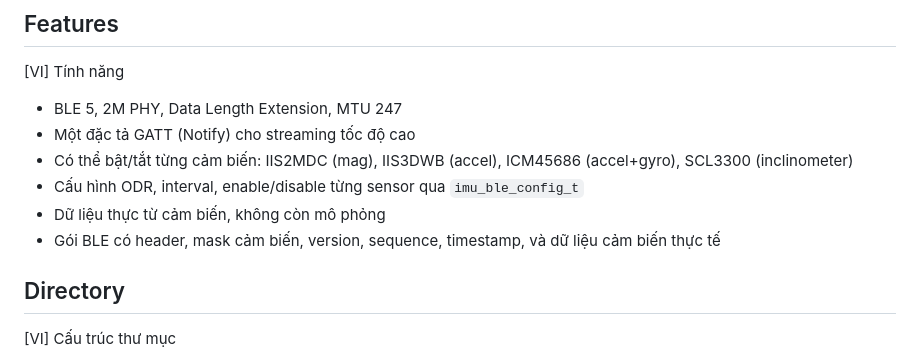
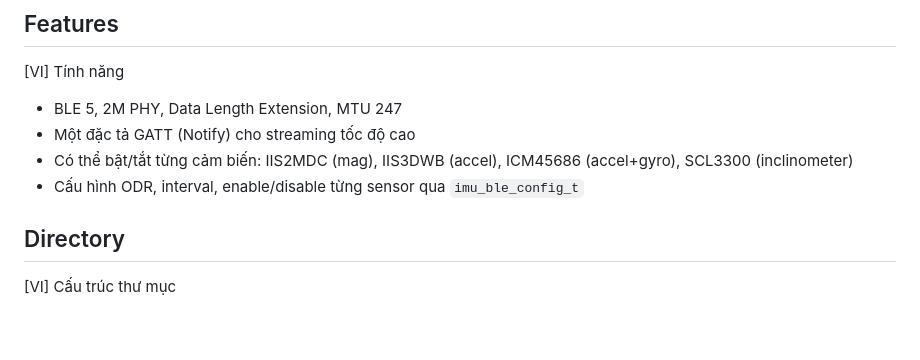
Before and after one commit to minhhung1909/ESP32-C6-Multi-Sensor-IMU-Module, a Markdown page: ESP32C6_IMU_BLEStreamer/README.md, the part around the change. Rendered like a GitHub page; blank space fills up the shorter version.

```diff
--- a/ESP32C6_IMU_BLEStreamer/README.md
+++ b/ESP32C6_IMU_BLEStreamer/README.md
@@ -12,8 +12,6 @@ A BLE 5 (2M PHY + DLE) GATT server that streams real sensor data (IIS2MDC, IIS3D
 - Một đặc tả GATT (Notify) cho streaming tốc độ cao
 - Có thể bật/tắt từng cảm biến: IIS2MDC (mag), IIS3DWB (accel), ICM45686 (accel+gyro), SCL3300 (inclinometer)
 - Cấu hình ODR, interval, enable/disable từng sensor qua `imu_ble_config_t`
-- Dữ liệu thực từ cảm biến, không còn mô phỏng
-- Gói BLE có header, mask cảm biến, version, sequence, timestamp, và dữ liệu cảm biến thực tế
 
 ## Directory
 
```
